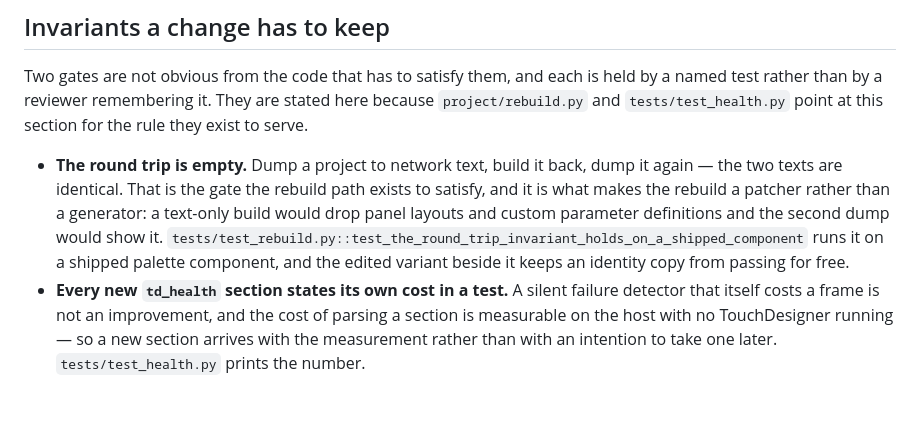
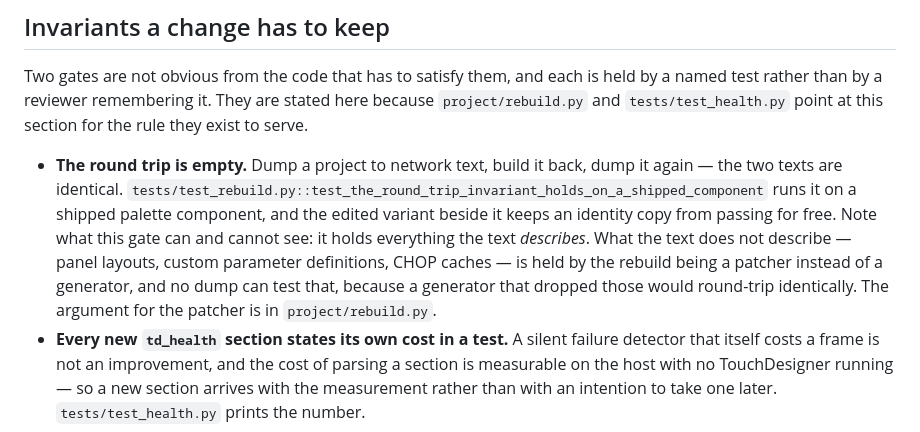
Before and after one commit to grigabyte/td-atlas, a Markdown page: AGENTS.md, the part around the change. Rendered like a GitHub page; blank space fills up the shorter version.

```diff
--- a/AGENTS.md
+++ b/AGENTS.md
@@ -147,13 +147,15 @@ here because `project/rebuild.py` and `tests/test_health.py` point at this
 section for the rule they exist to serve.
 
 - **The round trip is empty.** Dump a project to network text, build it back,
-  dump it again — the two texts are identical. That is the gate the rebuild
-  path exists to satisfy, and it is what makes the rebuild a patcher rather
-  than a generator: a text-only build would drop panel layouts and custom
-  parameter definitions and the second dump would show it.
+  dump it again — the two texts are identical.
   `tests/test_rebuild.py::test_the_round_trip_invariant_holds_on_a_shipped_component`
   runs it on a shipped palette component, and the edited variant beside it
-  keeps an identity copy from passing for free.
+  keeps an identity copy from passing for free. Note what this gate can and
+  cannot see: it holds everything the text *describes*. What the text does not
+  describe — panel layouts, custom parameter definitions, CHOP caches — is
+  held by the rebuild being a patcher instead of a generator, and no dump can
+  test that, because a generator that dropped those would round-trip
+  identically. The argument for the patcher is in `project/rebuild.py`.
 - **Every new `td_health` section states its own cost in a test.** A silent
   failure detector that itself costs a frame is not an improvement, and the
   cost of parsing a section is measurable on the host with no TouchDesigner
```
Also changed, not shown: README.md (+7 -4 lines), docs/decisions.md (+4 -2 lines).
